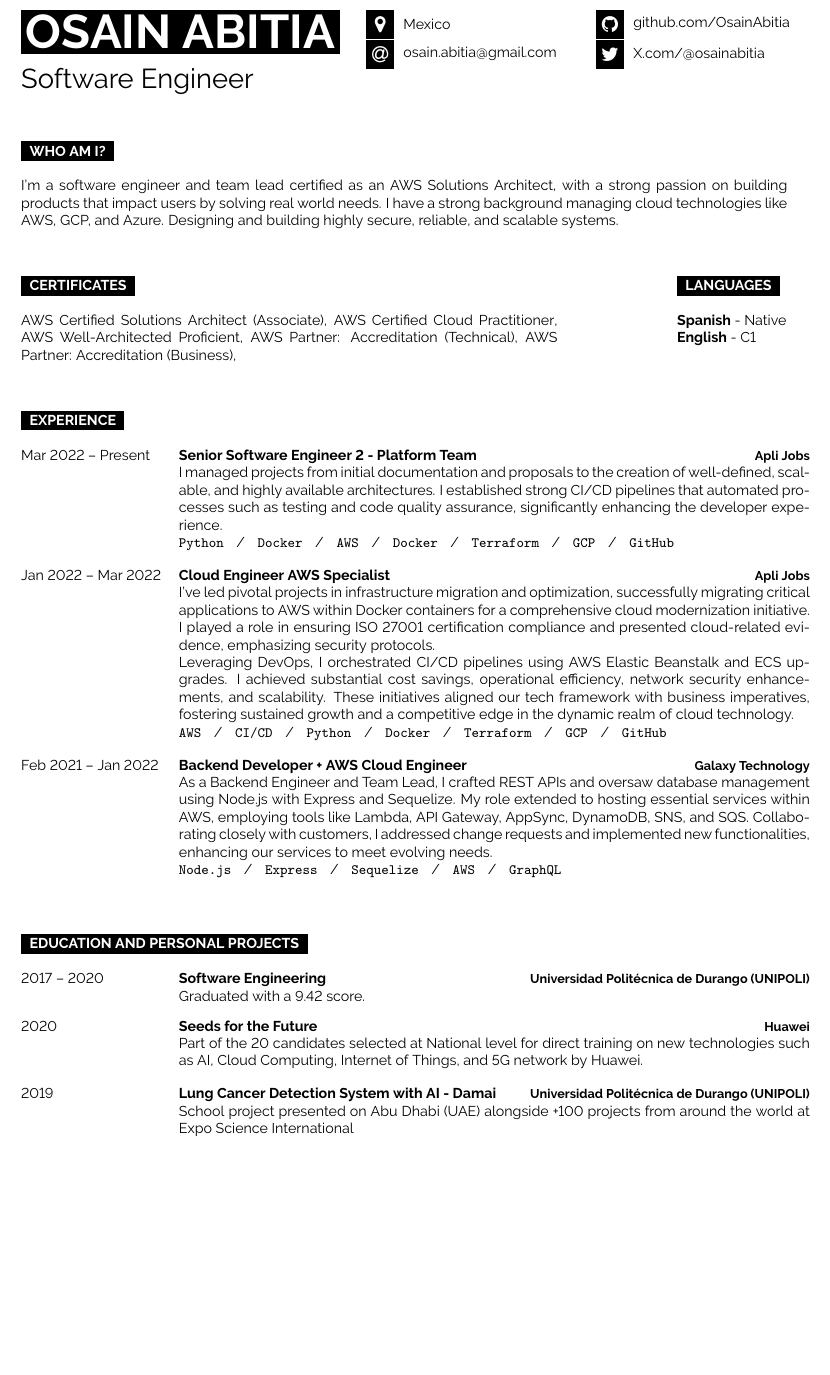
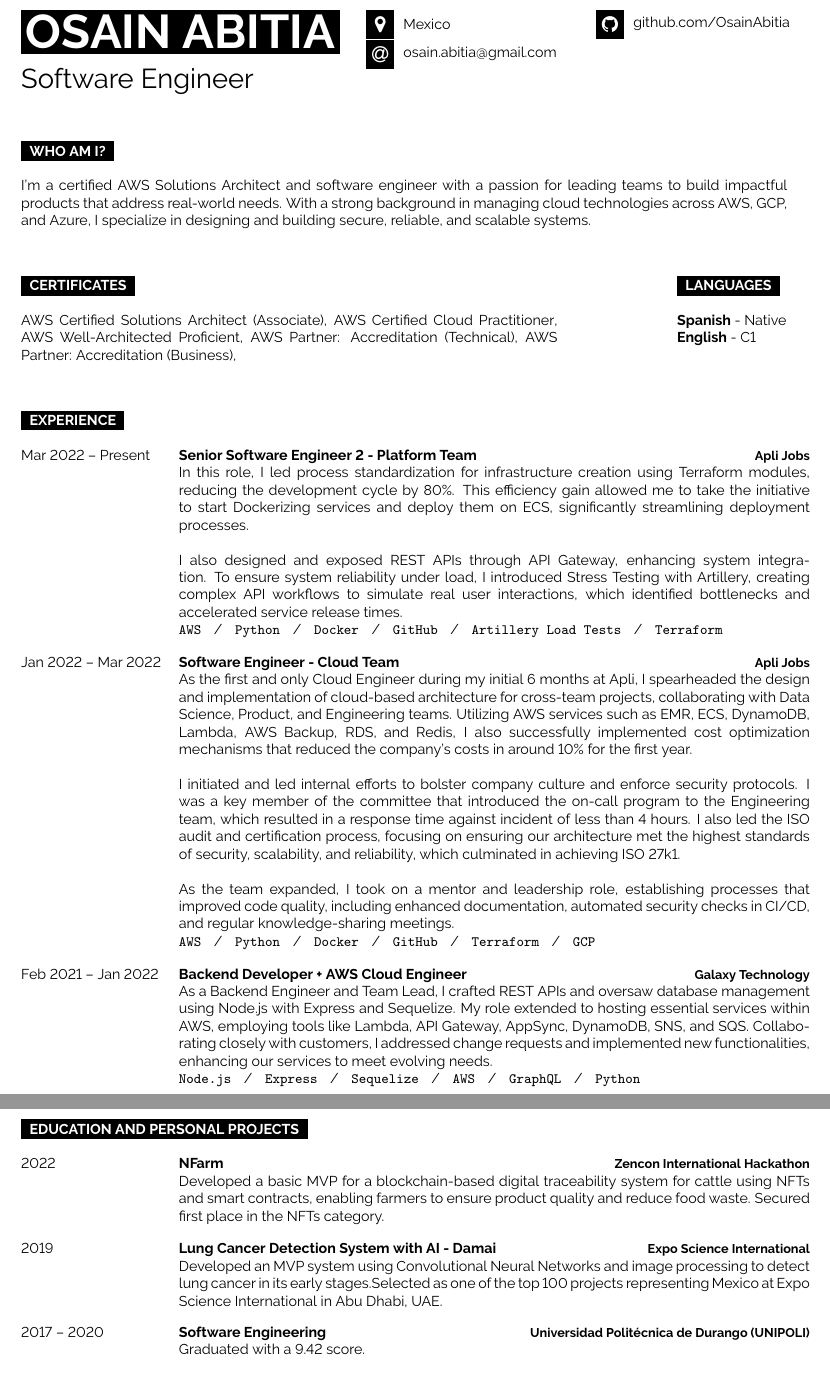
Before and after one commit to OsainAbitia/resume, a LaTeX document (Abitia-Osain.tex): part of the page before the commit and two parts of pages 1 and 2 of 2 after it, the two joined at a grey line, cut so that both start at the same text, the shorter picture padded with empty space. Compiled offline with pdfLaTeX.

Commit message:
Refactor resume

```diff
--- a/Abitia-Osain.tex
+++ b/Abitia-Osain.tex
@@ -277,7 +277,6 @@
 	\begin{minipage}[t]{0.3\textwidth}\hrule height 0pt width 0pt%
 		\small%
 		\icontext{Github}{12}{\href{https://github.com/OsainAbitia}{github.com/OsainAbitia}}\\
-		\icontext{Twitter}{12}{\href{https://twitter.com/@osainabitia}{X.com/@osainabitia}}\\
 	\end{minipage}%
 
 	% manage space by reducing font size
@@ -290,10 +289,10 @@
 
 	\cvsect{Who Am I?}%
 	\begin{minipage}[t]{1\textwidth}%
-		I'm a software engineer and team lead certified as an AWS Solutions Architect, with a
-		strong passion on building products that impact users by solving real world needs.
-		I have a strong background managing cloud technologies like AWS, GCP, and Azure. Designing
-		and building highly secure, reliable, and scalable systems.
+		I'm a certified AWS Solutions Architect and software engineer with a passion for
+		leading teams to build impactful products that address real-world needs. With a
+		strong background in managing cloud technologies across AWS, GCP, and Azure, I
+		specialize in designing and building secure, reliable, and scalable systems.
 	\end{minipage}%
 	\hfill
 	\vspace{1cm}
@@ -329,29 +328,36 @@
 		\entry
 		{Mar 2022 – Present}
 		{Senior Software Engineer 2 - Platform Team}
-		{Apli Jobs} % Be more explicit on the job description  with specific examples.
-		{I managed projects from initial
-		documentation and proposals to the creation of well-defined, scalable, and
-		highly available architectures. I established strong CI/CD pipelines that
-		automated processes such as testing and code quality assurance, significantly
-		enhancing the developer experience.\\
-			\texttt{Python}\slashsep\texttt{Docker}\slashsep\texttt{AWS}\slashsep\texttt{Docker}\slashsep\texttt{Terraform}\slashsep\texttt{GCP}\slashsep\texttt{GitHub}}
+		{Apli Jobs} % Mention Infrastructure standardization, Dockerize services, configuring API Gateways,
+		{In this role, I led process standardization for infrastructure creation using Terraform modules,
+		reducing the development cycle by 80\%. This efficiency gain allowed me to take the initiative to
+		start Dockerizing services and deploy them on ECS, significantly streamlining deployment processes.\\
+		\hfil\break
+		I also designed and exposed REST APIs through API Gateway, enhancing system integration. To ensure
+		system reliability under load, I introduced Stress Testing with Artillery, creating complex API
+		workflows to simulate real user interactions, which identified bottlenecks and accelerated service
+		release times.\\
+			\texttt{AWS}\slashsep\texttt{Python}\slashsep\texttt{Docker}\slashsep\texttt{GitHub}\slashsep\texttt{Artillery Load Tests}\slashsep\texttt{Terraform}}
 		\entry
 		{Jan 2022 – Mar 2022}
-		{Cloud Engineer AWS Specialist}
-		{Apli Jobs} % Mention collaboration with teams, projects like CME, bb8
-		{I've led pivotal projects in infrastructure
-		migration and optimization, successfully migrating critical applications to AWS
-		within Docker containers for a comprehensive cloud modernization initiative. I
-		played a role in ensuring ISO 27001 certification compliance and presented
-		cloud-related evidence, emphasizing security protocols.
+		{Software Engineer - Cloud Team}
+		{Apli Jobs}
+		{As the first and only Cloud Engineer during my initial 6 months at Apli, I spearheaded the design
+		and implementation of cloud-based architecture for cross-team projects, collaborating with Data Science,
+		Product, and Engineering teams. Utilizing AWS services such as EMR, ECS, DynamoDB, Lambda, AWS Backup,
+		RDS, and Redis, I also successfully implemented cost optimization mechanisms that reduced the company's
+		costs in around 10\% for the first year.\\
 		\hfil\break
-		Leveraging DevOps, I orchestrated CI/CD pipelines using AWS Elastic Beanstalk and
-		ECS upgrades. I achieved substantial cost savings, operational efficiency, network
-		security enhancements, and scalability. These initiatives aligned our tech framework
-		with business imperatives, fostering sustained growth and a competitive edge in the
-		dynamic realm of cloud technology.\\
-			\texttt{AWS}\slashsep\texttt{CI/CD}\slashsep\texttt{Python}\slashsep\texttt{Docker}\slashsep\texttt{Terraform}\slashsep\texttt{GCP}\slashsep\texttt{GitHub}}
+		I initiated and led internal efforts to bolster company culture and enforce security protocols.
+		I was a key member of the committee that introduced the on-call program to the Engineering team, which
+		resulted in a response time against incident of less than 4 hours. I also led the ISO audit and
+		certification process, focusing on ensuring our architecture met the highest standards of security,
+		scalability, and reliability, which culminated in achieving ISO 27k1.\\
+		\hfil\break
+		As the team expanded, I took on a mentor and leadership role, establishing processes that improved
+		code quality, including enhanced documentation, automated security checks in CI/CD, and regular
+		knowledge-sharing meetings.\\
+			\texttt{AWS}\slashsep\texttt{Python}\slashsep\texttt{Docker}\slashsep\texttt{GitHub}\slashsep\texttt{Terraform}\slashsep\texttt{GCP}}
 		\entry
 		{Feb 2021 – Jan 2022}
 		{Backend Developer + AWS Cloud Engineer}
@@ -362,33 +368,36 @@
 		AppSync, DynamoDB, SNS, and SQS. Collaborating closely with customers, I addressed
 		change requests and implemented new functionalities, enhancing our services to
 		meet evolving needs.\\
-			\texttt{Node.js}\slashsep\texttt{Express}\slashsep\texttt{Sequelize}\slashsep\texttt{AWS}\slashsep\texttt{GraphQL}}
+			\texttt{Node.js}\slashsep\texttt{Express}\slashsep\texttt{Sequelize}\slashsep\texttt{AWS}\slashsep\texttt{GraphQL}\slashsep\texttt{Python}}
 	\end{entrylist}
 	\\\\
 
 	%----------------------------------------------------------------------------------------
-	%	Education - Move to top alongside the hard skills
+	%	Education
 	%----------------------------------------------------------------------------------------
 
 	\cvsect{Education and Personal Projects}
 	\begin{entrylist}
 		\entry
+		{2022}
+		{NFarm}
+		{Zencon International Hackathon}
+		{Developed a basic MVP for a blockchain-based digital traceability system for cattle using NFTs
+		and smart contracts, enabling farmers to ensure product quality and reduce food waste. Secured
+		first place in the NFTs category.}
+		\entry
+		{2019}
+		{Lung Cancer Detection System with AI - Damai}
+		{Expo Science International}
+		{Developed an MVP system using Convolutional Neural Networks and image processing to detect lung
+		cancer in its early stages.Selected as one of the top 100 projects representing Mexico at Expo
+		Science International in Abu Dhabi, UAE.}
+		\entry
 		{2017 – 2020}
 		{Software Engineering}
 		{Universidad Politécnica de Durango (UNIPOLI)}
 		{Graduated with a 9.42 score.}
-		\entry
-		{2020}
-		{Seeds for the Future}
-		{Huawei}
-		{Part of the 20 candidates selected at National level for direct training on new technologies such as AI,
-		Cloud Computing, Internet of Things, and 5G network by Huawei.}
-		\entry
-		{2019}
-		{Lung Cancer Detection System with AI - Damai}
-		{Universidad Politécnica de Durango (UNIPOLI)}
-		{School project presented on Abu Dhabi (UAE) alongside +100 projects from around the world at Expo
-		Science International}
 	\end{entrylist}%
+	\\\\
 
 \end{document}
```
Also changed, not shown: Abitia-Osain.pdf, Abitia-Osain.tex (2 more changed lines).
